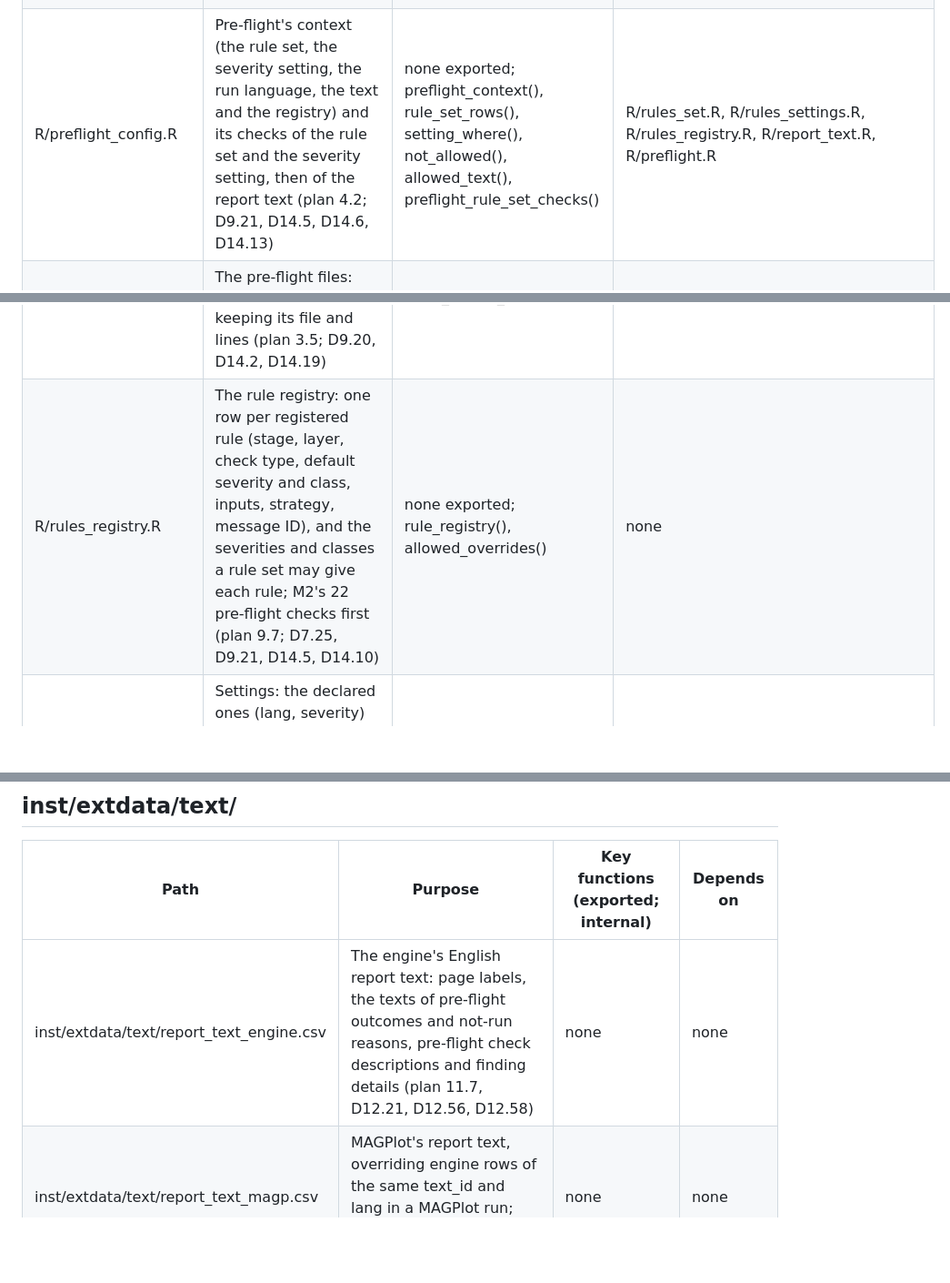
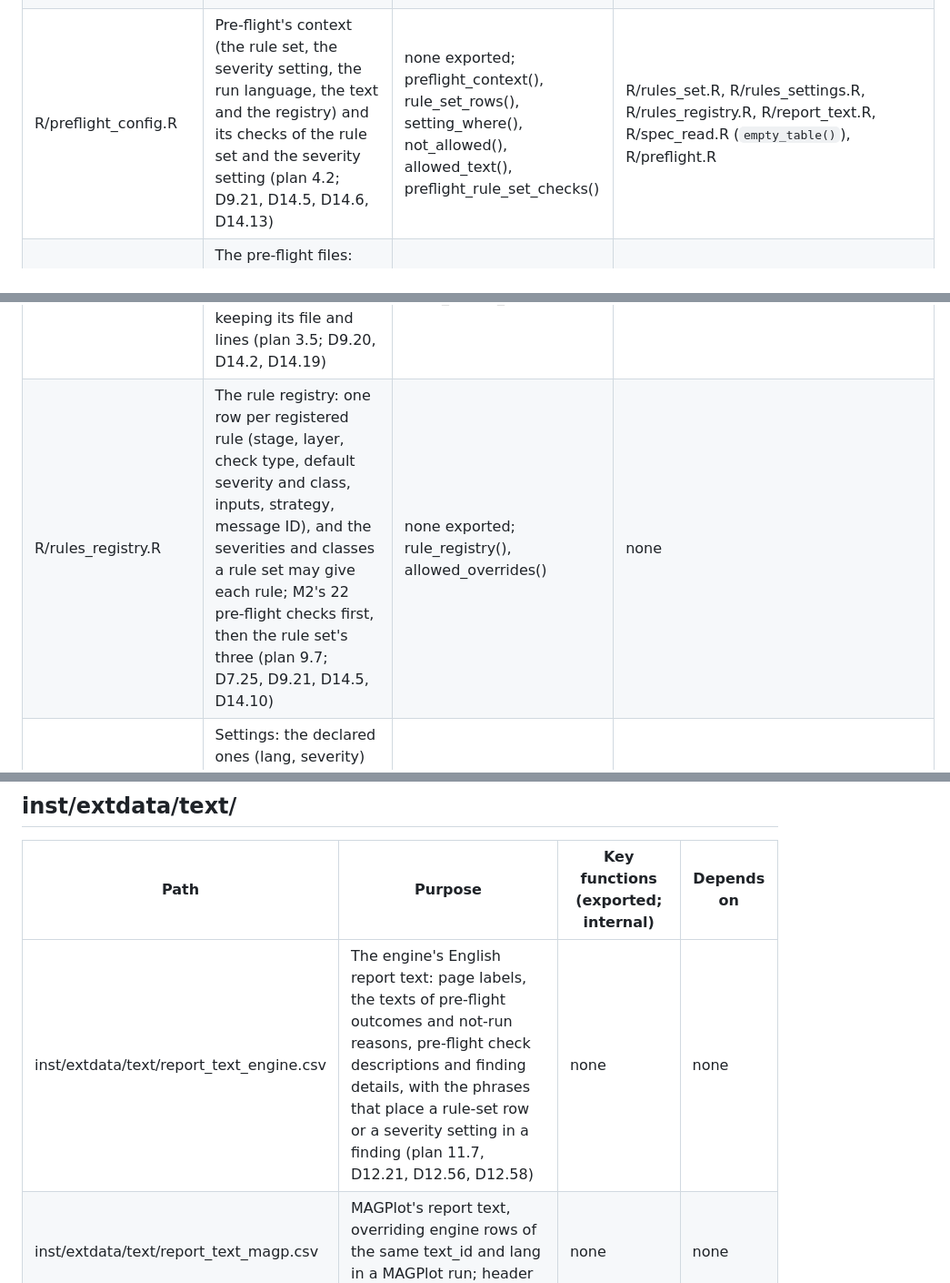
Before and after one commit to blaiseratcliffe/groundplotqc, a Markdown page: FILEMAP.md, 3 parts joined by grey strips. Shown at 91% size. Rendered like a GitHub page; blank space fills up the shorter version.

Commit message:
FILEMAP: task 5's rows as the files are (M3a)
Claude-Session: fd71b6e9-c864-4cd1-9ba3-d4a4f06abb88

```diff
--- a/FILEMAP.md
+++ b/FILEMAP.md
@@ -49,10 +49,10 @@ row per file (D7.10):
 | R/spec_precedence.R | Clashes between the datasets table and a code-list sheet, settled by precedence; sheet keys missing from the datasets table (plan 2.2; D12.13, D12.14, D12.24) | none exported; resolve_clashes() | R/spec_read.R, R/report_text.R |
 | R/spec_compiled.R | A compiled specification: one CSV per component, written and read back identically (plan 3.6, 4.4; D12.14, D12.20, D12.36) | none exported; write_compiled_spec(), read_compiled_spec() | R/spec_read.R, R/utils_dt.R |
 | R/preflight.R | The pre-flight checks: one function per 4.2 check at M2, each taking the spec and a context, the checks and their outcomes read from the registry (D14.5), the rows of preflight.csv, and the export that stops or warns on them, with the rule set, settings and text a run would use (plan 4.2, 9.5; D12.1, D12.15 to D12.28, D12.54, D14.5, D14.6, D14.13) | gpq_preflight(); preflight_rules(), preflight_columns(), preflight_checks(), preflight_check_functions() (the 22 checks, named by rule ID, D12.26, then the rule set's) and their helpers no_findings(), findings_of(), read_findings_of(), given(), input_file(), dictionary_cell(), clash_cells(), lists_file(), sheet_columns_used(), attribute_rows() | R/spec_read.R, R/report_text.R, R/preflight_report.R, R/rules_registry.R, R/preflight_config.R |
-| R/preflight_config.R | Pre-flight's context (the rule set, the severity setting, the run language, the text and the registry) and its checks of the rule set and the severity setting, then of the report text (plan 4.2; D9.21, D14.5, D14.6, D14.13) | none exported; preflight_context(), rule_set_rows(), setting_where(), not_allowed(), allowed_text(), preflight_rule_set_checks() | R/rules_set.R, R/rules_settings.R, R/rules_registry.R, R/report_text.R, R/preflight.R |
+| R/preflight_config.R | Pre-flight's context (the rule set, the severity setting, the run language, the text and the registry) and its checks of the rule set and the severity setting (plan 4.2; D9.21, D14.5, D14.6, D14.13) | none exported; preflight_context(), rule_set_rows(), setting_where(), not_allowed(), allowed_text(), preflight_rule_set_checks() | R/rules_set.R, R/rules_settings.R, R/rules_registry.R, R/report_text.R, R/spec_read.R (`empty_table()`), R/preflight.R |
 | R/preflight_report.R | The pre-flight files: preflight.csv and a self-contained preflight.html (plan 11.5; D2.11, D7.11, D12.17) | none exported; write_preflight_files(), preflight_html() | R/report_html.R, R/report_text.R |
 | R/rules_set.R | The rule set: its components' schemas, the validator that checks and copies one, and the reader of a folder of `rules_<component>.csv` files, each component read from a file keeping its file and lines (plan 3.5; D9.20, D14.2, D14.19) | none exported; rule_set_schema(), validate_rule_set(), rule_set_component(), read_rule_set(), set_origin(), carry_origin(), mark_invalid_utf8() | R/utils_strings.R, R/utils_dt.R |
-| R/rules_registry.R | The rule registry: one row per registered rule (stage, layer, check type, default severity and class, inputs, strategy, message ID), and the severities and classes a rule set may give each rule; M2's 22 pre-flight checks first (plan 9.7; D7.25, D9.21, D14.5, D14.10) | none exported; rule_registry(), allowed_overrides() | none |
+| R/rules_registry.R | The rule registry: one row per registered rule (stage, layer, check type, default severity and class, inputs, strategy, message ID), and the severities and classes a rule set may give each rule; M2's 22 pre-flight checks first, then the rule set's three (plan 9.7; D7.25, D9.21, D14.5, D14.10) | none exported; rule_registry(), allowed_overrides() | none |
 | R/rules_settings.R | Settings: the declared ones (lang, severity) with their built-in values, each resolved argument > rule set > option > built-in with the tier it came from, and the severity setting's entries by rule (plan 3.5, 8.5; D9.21, D14.9) | none exported; setting_definitions(), check_settings(), resolve_setting(), severity_entries(), the constant lang_pattern | R/rules_set.R |
 | R/magp_spec.R | MAGPlot 2.0's compiled specification, read from inst/extdata/magp/ (plan 3.6, 4.4; D12.20, D12.36) | magp_spec() | R/spec_compiled.R, inst/extdata/magp/ |
 | R/magp_rules.R | MAGPlot 2.0's rule set, read from inst/extdata/magp/ (plan 3.5; D14.2, D14.15) | magp_rules() | R/rules_set.R, inst/extdata/magp/ |
@@ -83,7 +83,7 @@ row per file (D7.10):
 
 | Path | Purpose | Key functions (exported; internal) | Depends on |
 |---|---|---|---|
-| inst/extdata/text/report_text_engine.csv | The engine's English report text: page labels, the texts of pre-flight outcomes and not-run reasons, pre-flight check descriptions and finding details (plan 11.7, D12.21, D12.56, D12.58) | none | none |
+| inst/extdata/text/report_text_engine.csv | The engine's English report text: page labels, the texts of pre-flight outcomes and not-run reasons, pre-flight check descriptions and finding details, with the phrases that place a rule-set row or a severity setting in a finding (plan 11.7, D12.21, D12.56, D12.58) | none | none |
 | inst/extdata/text/report_text_magp.csv | MAGPlot's report text, overriding engine rows of the same text_id and lang in a MAGPlot run; header only at M3a (D14.8) | none | none |
 
 ## inst/extdata/magp/
```
Also changed, not shown: other parts of FILEMAP.md (+2 -2 lines).
